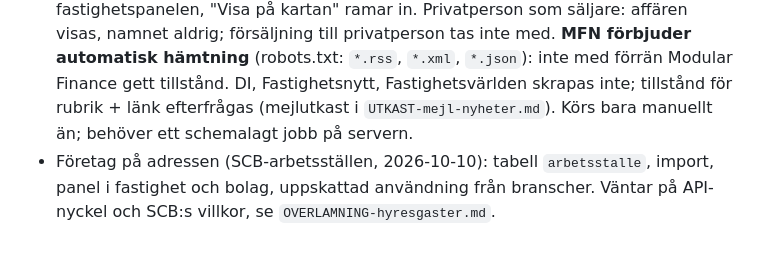
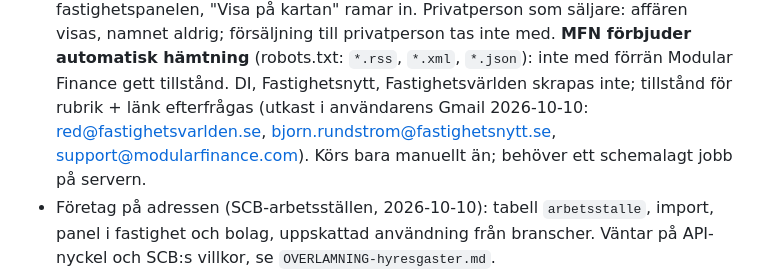
Before and after one commit to nimapima1/horos, a Markdown page: CLAUDE.md, the part around the change. GitHub-like rendering; blank space fills up the shorter version.

Commit message:
Mejlutkasten ligger i Gmail
Co-Authored-By: Claude Opus 5.5 <noreply@anthropic.com>

```diff
--- a/CLAUDE.md
+++ b/CLAUDE.md
@@ -84,7 +84,7 @@ Lokalt, inte publicerat än (2026-10-09, idéer från Datscha/Property Intel, ba
   Privatperson som säljare: affären visas, namnet aldrig; försäljning till privatperson tas inte med.
   **MFN förbjuder automatisk hämtning** (robots.txt: `*.rss`, `*.xml`, `*.json`): inte med förrän Modular
   Finance gett tillstånd. DI, Fastighetsnytt, Fastighetsvärlden skrapas inte; tillstånd för rubrik + länk
-  efterfrågas (mejlutkast i `UTKAST-mejl-nyheter.md`). Körs bara manuellt än; behöver ett schemalagt jobb på servern.
+  efterfrågas (utkast i användarens Gmail 2026-10-10: red@fastighetsvarlden.se, bjorn.rundstrom@fastighetsnytt.se, support@modularfinance.com). Körs bara manuellt än; behöver ett schemalagt jobb på servern.
 - Företag på adressen (SCB-arbetsställen, 2026-10-10): tabell `arbetsstalle`, import, panel i fastighet och
   bolag, uppskattad användning från branscher. Väntar på API-nyckel och SCB:s villkor, se `OVERLAMNING-hyresgaster.md`.
 - Fastighetspanelen (2026-10-10): rutan Användning (lokaltyper, uppskattad LOA), tomtareal, LOA/BOA,
```
Also changed, not shown: UTKAST-mejl-nyheter.md (deleted, +0 -63 lines).
